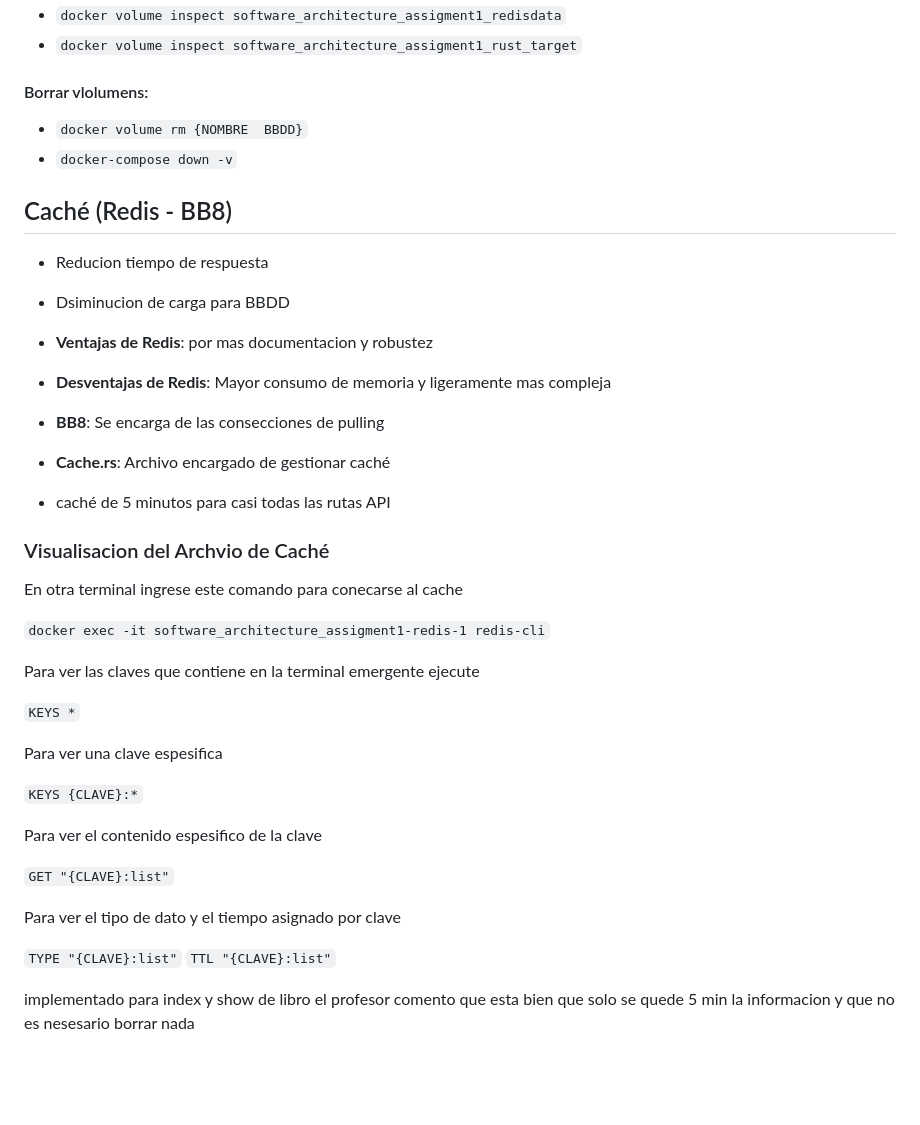
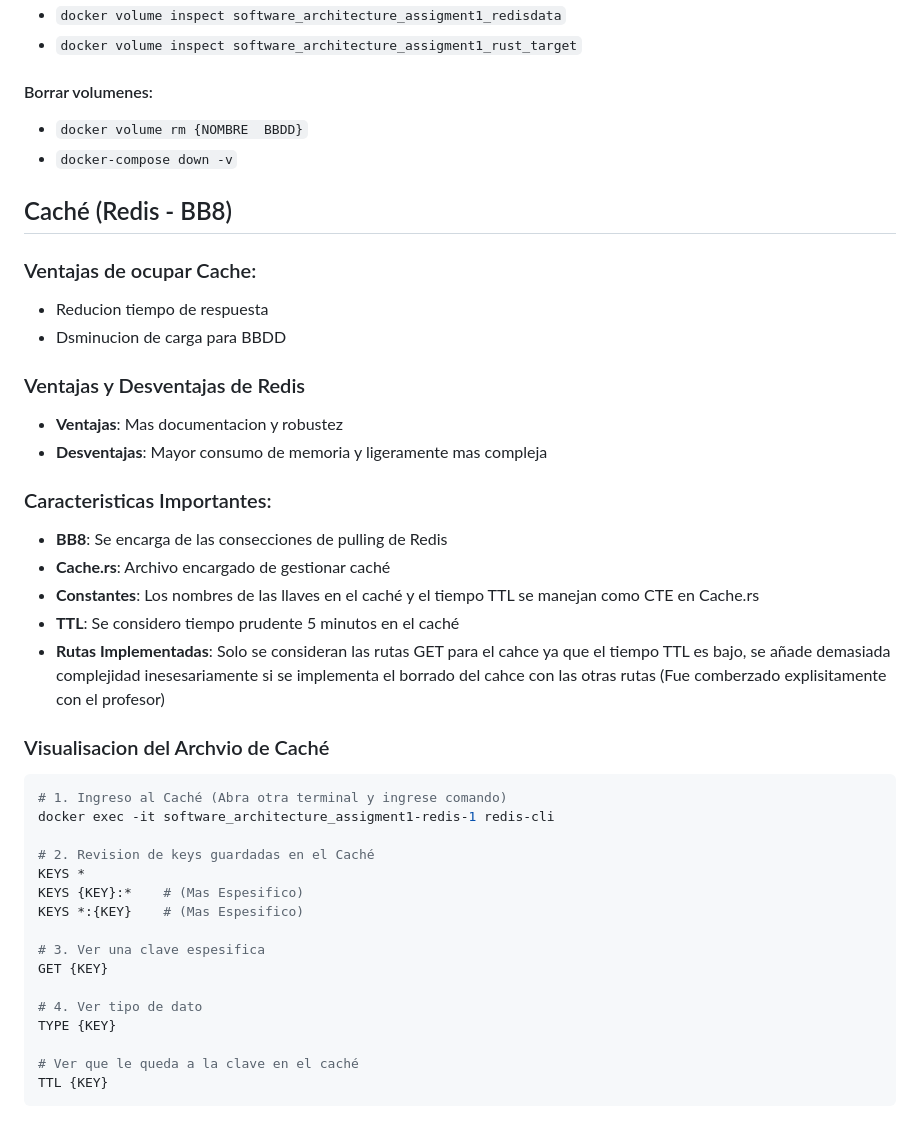
Before and after one commit to Daniel9091/software_architecture_assigment1, a Markdown page: Readme.md, the part around the change. Rendered like a GitHub page; blank space fills up the shorter version.

Commit message:
Readme.md caché

````diff
--- a/Readme.md
+++ b/Readme.md
@@ -87,44 +87,43 @@ curl http://localhost:8000/
 - `docker volume inspect software_architecture_assigment1_redisdata`
 - `docker volume inspect software_architecture_assigment1_rust_target`
 
-#### Borrar vlolumens:
+#### Borrar volumenes:
 - `docker volume rm {NOMBRE  BBDD}`
 - `docker-compose down -v`
 
+## Caché (Redis - BB8)
+### Ventajas de ocupar Cache:
+- Reducion tiempo de respuesta
+- Dsminucion de carga para BBDD
+### Ventajas y Desventajas de Redis
+- **Ventajas**: Mas documentacion y robustez
+- **Desventajas**: Mayor consumo de memoria y ligeramente mas compleja
 
-## Caché (Redis - BB8)
-- Reducion tiempo de respuesta
-- Dsiminucion de carga para BBDD
-- **Ventajas de Redis**: por mas documentacion y robustez
-- **Desventajas de Redis**: Mayor consumo de memoria y ligeramente mas compleja
-
-- **BB8**: Se encarga de las consecciones de pulling
+### Caracteristicas Importantes:
+- **BB8**: Se encarga de las consecciones de pulling de Redis
 - **Cache.rs**: Archivo encargado de gestionar caché
-- caché de 5 minutos para casi todas las rutas API
+- **Constantes**: Los nombres de las llaves en el caché y el tiempo TTL se manejan como CTE en Cache.rs
+- **TTL**: Se considero tiempo prudente 5 minutos en el caché
+- **Rutas Implementadas**: Solo se consideran las rutas GET para el cahce ya que el tiempo TTL es bajo, se añade demasiada complejidad inesesariamente si se implementa el borrado del cahce con las otras rutas (Fue comberzado explisitamente con el profesor)
 
 ### Visualisacion del Archvio de Caché
-En otra terminal ingrese este comando para conecarse al cache
-
-`docker exec -it software_architecture_assigment1-redis-1 redis-cli`
-
-Para ver las claves que contiene en la terminal emergente ejecute
-
-`KEYS *`
-
-Para ver una clave espesifica
-
-`KEYS {CLAVE}:*`
-
-Para ver el contenido espesifico de la clave
-
-`GET "{CLAVE}:list"`
-
-Para ver el tipo de dato y el tiempo asignado por clave
-
-`TYPE "{CLAVE}:list"`
-`TTL "{CLAVE}:list"`
 
 
+```bash
+# 1. Ingreso al Caché (Abra otra terminal y ingrese comando)
+docker exec -it software_architecture_assigment1-redis-1 redis-cli
 
-implementado para index y show de libro
-el profesor comento que esta bien que solo se quede 5 min la informacion y que no es nesesario borrar nada
+# 2. Revision de keys guardadas en el Caché
+KEYS *
+KEYS {KEY}:*    # (Mas Espesifico)
+KEYS *:{KEY}    # (Mas Espesifico)
+
+# 3. Ver una clave espesifica
+GET {KEY}
+
+# 4. Ver tipo de dato
+TYPE {KEY}
+
+# Ver que le queda a la clave en el caché
+TTL {KEY}
+```
````
